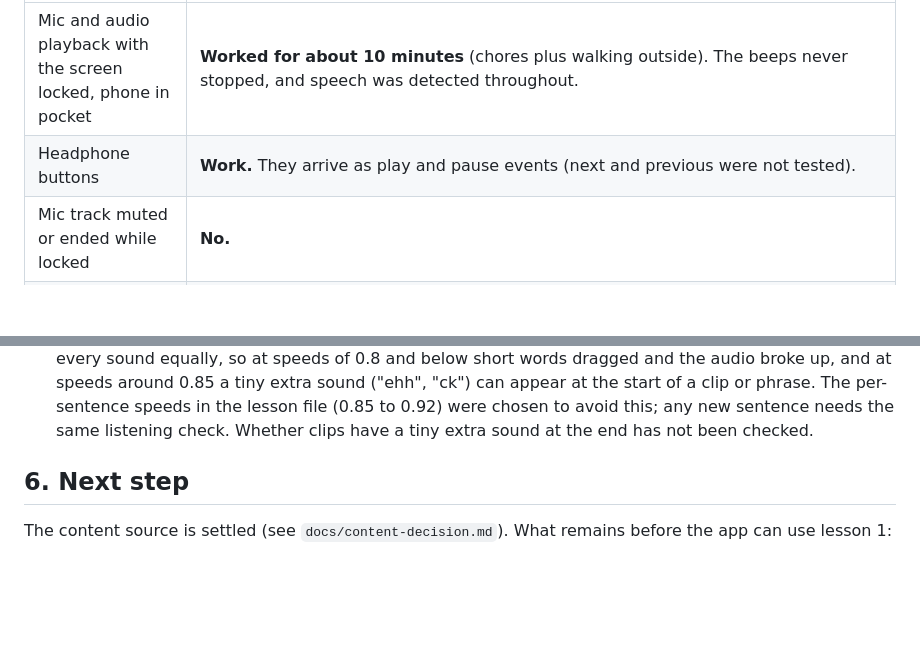
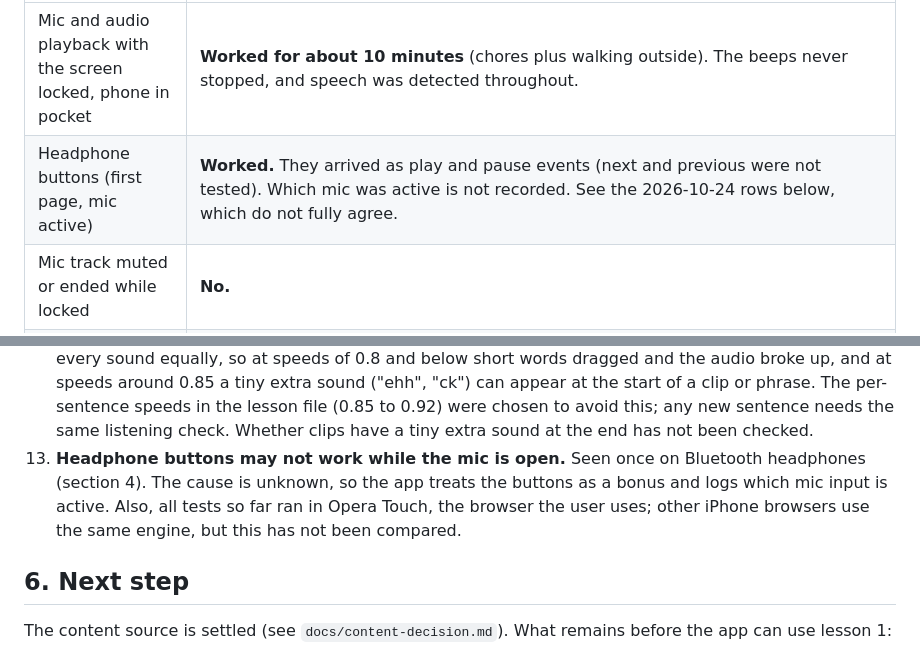
Before and after one commit to nhv96/moles, a Markdown page: docs/app-spec.md, 2 parts joined by grey strips. GitHub-like rendering; blank space fills up the shorter version.

```diff
--- a/docs/app-spec.md
+++ b/docs/app-spec.md
@@ -77,7 +78,7 @@ A single test page was used. It beeped every 3 seconds, showed a mic level, requ
 | Question | Result |
 |---|---|
 | Mic and audio playback with the screen locked, phone in pocket | **Worked for about 10 minutes** (chores plus walking outside). The beeps never stopped, and speech was detected throughout. |
-| Headphone buttons | **Work.** They arrive as play and pause events (next and previous were not tested). |
+| Headphone buttons (first page, mic active) | **Worked.** They arrived as play and pause events (next and previous were not tested). Which mic was active is not recorded. See the 2026-10-24 rows below, which do not fully agree. |
 | Mic track muted or ended while locked | **No.** |
 | Fixed speech threshold | **Not reliable.** Speech levels ranged from 0.004 to 0.06 depending on the situation, so a fixed threshold won't hold up outdoors. |
 | Timer accuracy while the page is hidden | **Probably coarser** (events land on whole seconds, suggesting about a 1 second tick). This is an interpretation and was not confirmed. |
@@ -99,6 +113,7 @@ A single test page was used. It beeped every 3 seconds, showed a mic level, requ
 10. **Which microphone iOS uses varies.** With the same headphones on, one run used the headset's mic and another the iPhone's built-in mic. The app must work with either and should log which one is active.
 11. **Playback volume** drops if the mic's voice processing is left on (see section 4). Keep it off.
 12. **Generated-voice limits.** Kokoro has one French voice, graded B- by its author. Slowing it stretches every sound equally, so at speeds of 0.8 and below short words dragged and the audio broke up, and at speeds around 0.85 a tiny extra sound ("ehh", "ck") can appear at the start of a clip or phrase. The per-sentence speeds in the lesson file (0.85 to 0.92) were chosen to avoid this; any new sentence needs the same listening check. Whether clips have a tiny extra sound at the end has not been checked.
+13. **Headphone buttons may not work while the mic is open.** Seen once on Bluetooth headphones (section 4). The cause is unknown, so the app treats the buttons as a bonus and logs which mic input is active. Also, all tests so far ran in Opera Touch, the browser the user uses; other iPhone browsers use the same engine, but this has not been compared.
 
 ## 6. Next step
 
```
Also changed, not shown: other parts of docs/app-spec.md (+16 -2 lines), docs/prototype-plan.md (+10 -3 lines).
